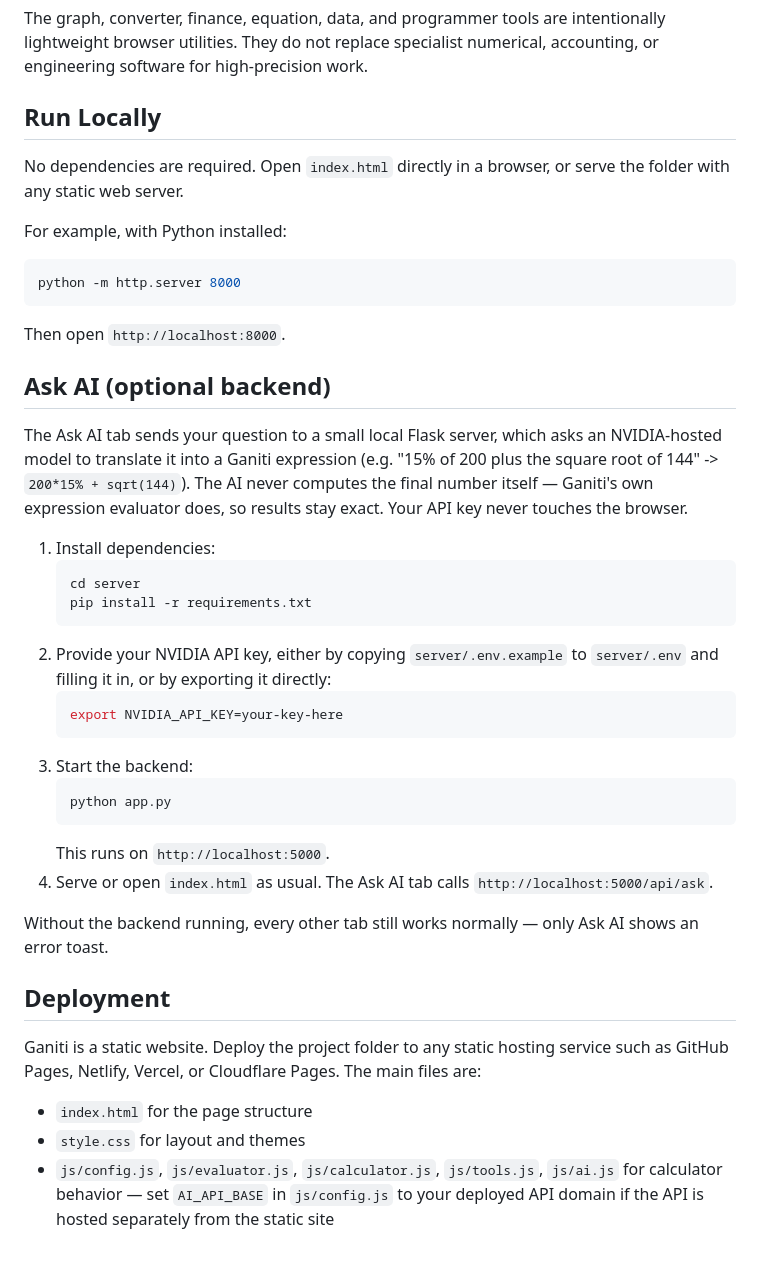
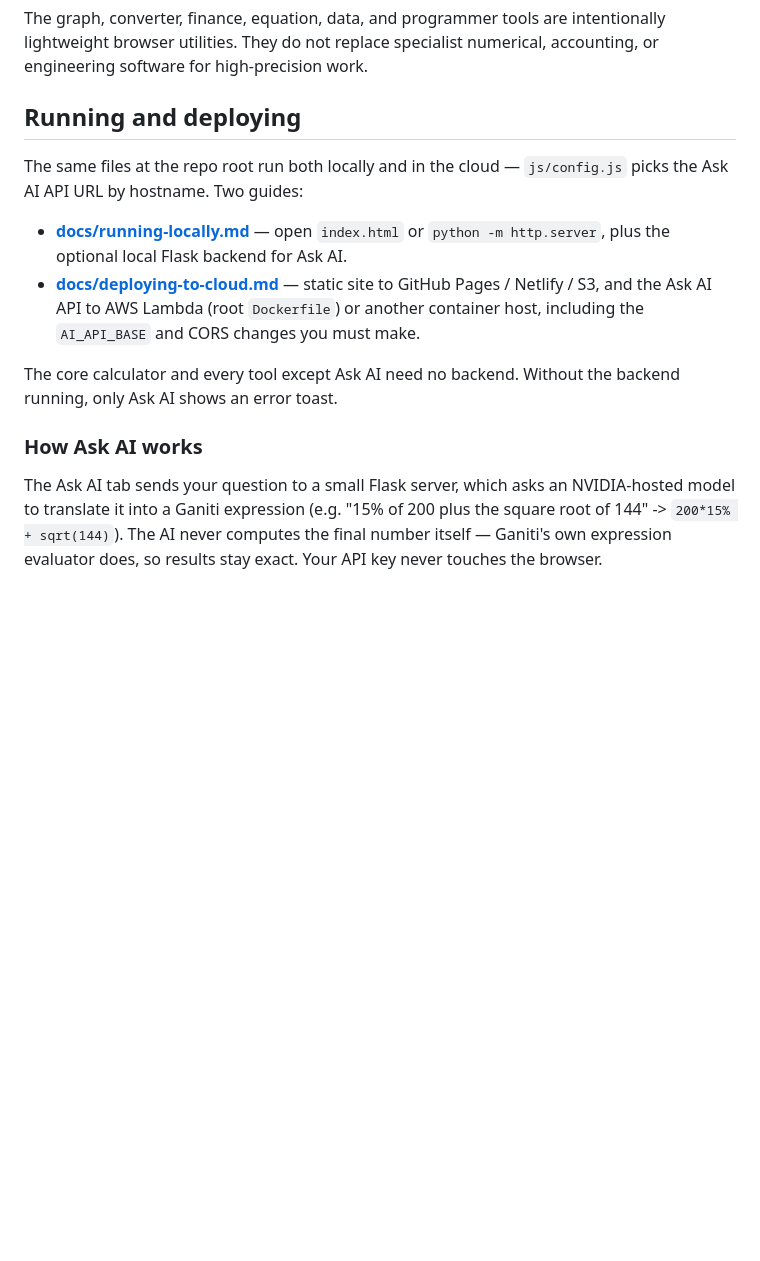
Before and after one commit to pranitsawant80/Ganiti, a Markdown page: README.md, the part around the change. Rendered like a GitHub page; blank space fills up the shorter version.

````diff
--- a/README.md
+++ b/README.md
@@ -52,44 +52,25 @@ Ganiti stores theme choice, calculation history, and `x`/`y` values in `localSto
 
 The graph, converter, finance, equation, data, and programmer tools are intentionally lightweight browser utilities. They do not replace specialist numerical, accounting, or engineering software for high-precision work.
 
-## Run Locally
+## Running and deploying
 
-No dependencies are required. Open `index.html` directly in a browser, or serve the folder with any static web server.
+The same files at the repo root run both locally and in the cloud — `js/config.js`
+picks the Ask AI API URL by hostname. Two guides:
 
-For example, with Python installed:
+- **[docs/running-locally.md](docs/running-locally.md)** — open `index.html` or
+  `python -m http.server`, plus the optional local Flask backend for Ask AI.
+- **[docs/deploying-to-cloud.md](docs/deploying-to-cloud.md)** — static site to
+  GitHub Pages / Netlify / S3, and the Ask AI API to AWS Lambda (root
+  `Dockerfile`) or another container host, including the `AI_API_BASE` and CORS
+  changes you must make.
 
-```bash
-python -m http.server 8000
-```
+The core calculator and every tool except Ask AI need no backend. Without the
+backend running, only Ask AI shows an error toast.
 
-Then open `http://localhost:8000`.
+### How Ask AI works
 
-## Ask AI (optional backend)
-
-The Ask AI tab sends your question to a small local Flask server, which asks an NVIDIA-hosted model to translate it into a Ganiti expression (e.g. "15% of 200 plus the square root of 144" -> `200*15% + sqrt(144)`). The AI never computes the final number itself — Ganiti's own expression evaluator does, so results stay exact. Your API key never touches the browser.
-
-1. Install dependencies:
-   ```bash
-   cd server
-   pip install -r requirements.txt
-   ```
-2. Provide your NVIDIA API key, either by copying `server/.env.example` to `server/.env` and filling it in, or by exporting it directly:
-   ```bash
-   export NVIDIA_API_KEY=your-key-here
-   ```
-3. Start the backend:
-   ```bash
-   python app.py
-   ```
-   This runs on `http://localhost:5000`.
-4. Serve or open `index.html` as usual. The Ask AI tab calls `http://localhost:5000/api/ask`.
-
-Without the backend running, every other tab still works normally — only Ask AI shows an error toast.
-
-## Deployment
-
-Ganiti is a static website. Deploy the project folder to any static hosting service such as GitHub Pages, Netlify, Vercel, or Cloudflare Pages. The main files are:
-
-- `index.html` for the page structure
-- `style.css` for layout and themes
-- `js/config.js`, `js/evaluator.js`, `js/calculator.js`, `js/tools.js`, `js/ai.js` for calculator behavior — set `AI_API_BASE` in `js/config.js` to your deployed API domain if the API is hosted separately from the static site
+The Ask AI tab sends your question to a small Flask server, which asks an
+NVIDIA-hosted model to translate it into a Ganiti expression (e.g. "15% of 200
+plus the square root of 144" -> `200*15% + sqrt(144)`). The AI never computes the
+final number itself — Ganiti's own expression evaluator does, so results stay
+exact. Your API key never touches the browser.
````
Also changed, not shown: docs/deploying-to-cloud.md (added, +95 -0 lines), docs/running-locally.md (added, +65 -0 lines).
